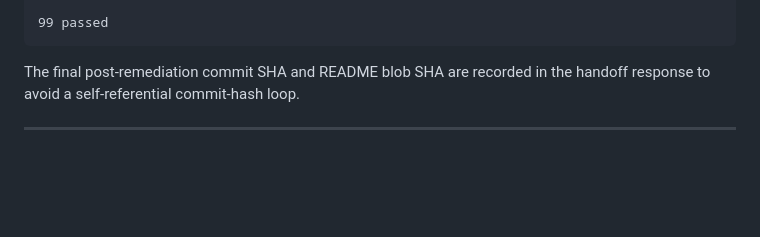
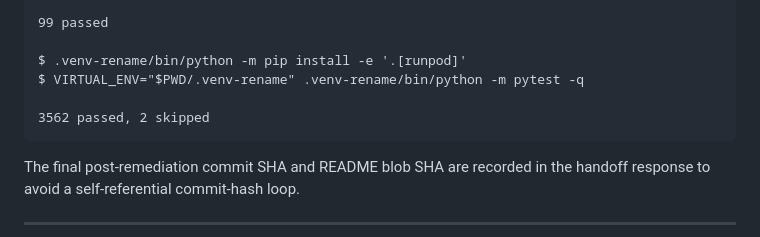
Before and after one commit to Zer0pa/Materials-Workbench, a Markdown page: MATERIALS-WORKBENCH-RENAME-EXECUTION-REPORT.md, the part around the change. GitHub-like rendering; blank space fills up the shorter version.

Commit message:
Record post-remediation full-suite receipt

````diff
--- a/MATERIALS-WORKBENCH-RENAME-EXECUTION-REPORT.md
+++ b/MATERIALS-WORKBENCH-RENAME-EXECUTION-REPORT.md
@@ -240,6 +240,11 @@ $ VIRTUAL_ENV="$PWD/.venv-rename" .venv-rename/bin/python -m pytest -q \
   tests/falsification_wave/l2/test_uma_unverified_promotion.py
 
 99 passed
+
+$ .venv-rename/bin/python -m pip install -e '.[runpod]'
+$ VIRTUAL_ENV="$PWD/.venv-rename" .venv-rename/bin/python -m pytest -q
+
+3562 passed, 2 skipped
 ```
 
 The final post-remediation commit SHA and README blob SHA are recorded in the handoff response to avoid a self-referential commit-hash loop.
````
